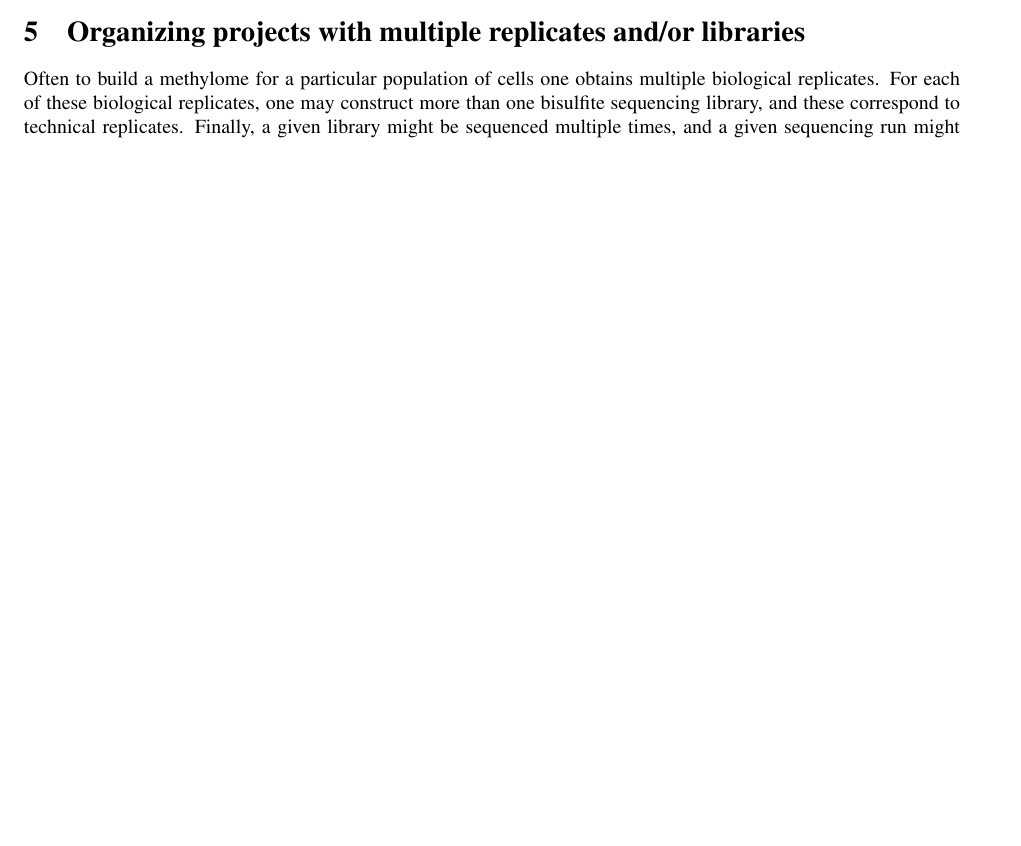
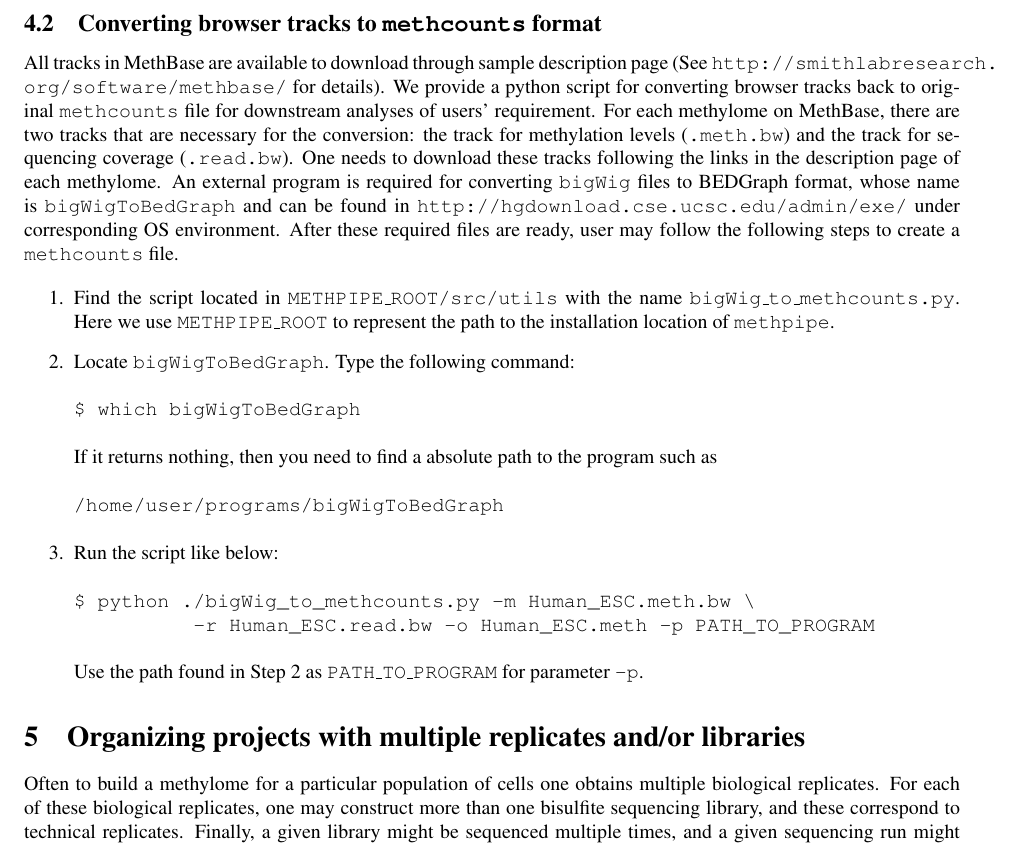
Before and after one commit to smithlabcode/methpipe, a LaTeX document (docs/methpipe-manual.tex): part of page 15 of 20 before the commit and part of page 16 of 21 after it, cut at the place of the change, the shorter picture padded with empty space. Compiled offline with pdfLaTeX.

Commit message:
Updated the manual about converting tracks to methcounts file. Also updated the corresponding script for user-friendliness improvement.

```diff
--- a/docs/methpipe-manual.tex
+++ b/docs/methpipe-manual.tex
@@ -1316,6 +1316,45 @@ $ awk -v OFS="\t" '{print $1,$2,$3,$4,int($5)}' Human_ESC.hmr \
 \begin{verbatim}
 $ bedToBigBed Human_ESC.hmr hg19.chrom.sizes Human_ESC.hmr.bb
 \end{verbatim}
+\end{enumerate}
+
+\subsection{Converting browser tracks to \texttt{methcounts} format}
+All tracks in MethBase are available to download through sample description
+page (See \url{http://smithlabresearch.org/software/methbase/} for details).
+We provide a python script for converting browser tracks back to original
+\texttt{methcounts} file for downstream analyses of users' requirement. For
+each methylome on MethBase, there are two tracks that are necessary for
+the conversion: the track for methylation levels (\texttt{.meth.bw}) and
+the track for sequencing coverage (\texttt{.read.bw}). One needs to download
+these tracks following the links in the description page of each methylome.
+An external program is required for converting \texttt{bigWig} files to
+BEDGraph format, whose name is \texttt{bigWigToBedGraph} and can be found
+in \url{http://hgdownload.cse.ucsc.edu/admin/exe/} under corresponding
+OS environment. After these required files are ready, user may follow the
+following steps to create a \texttt{methcounts} file.
+
+\begin{enumerate}
+\item Find the script located in \texttt{METHPIPE\_ROOT/src/utils} with the
+name \texttt{bigWig\_to\_methcounts.py}. Here we use
+\texttt{METHPIPE\_ROOT} to represent the path to the installation location
+of \meth.
+\item Locate \texttt{bigWigToBedGraph}. Type the following command:
+\begin{verbatim}
+$ which bigWigToBedGraph
+\end{verbatim}
+If it returns nothing, then you need to find a absolute path to the
+program such as
+\begin{verbatim}
+/home/user/programs/bigWigToBedGraph
+\end{verbatim}
+\item Run the script like below:
+\begin{verbatim}
+$ python ./bigWig_to_methcounts.py -m Human_ESC.meth.bw \
+          -r Human_ESC.read.bw -o Human_ESC.meth -p PATH_TO_PROGRAM
+\end{verbatim}
+Use the path found in Step 2 as \texttt{PATH\_TO\_PROGRAM} for parameter
+\texttt{-p}.
+
 \end{enumerate}
 
 % \subsection{Creating custom tracks for direct upload}
```
Also changed, not shown: docs/methpipe-manual.pdf, 1 other file.
